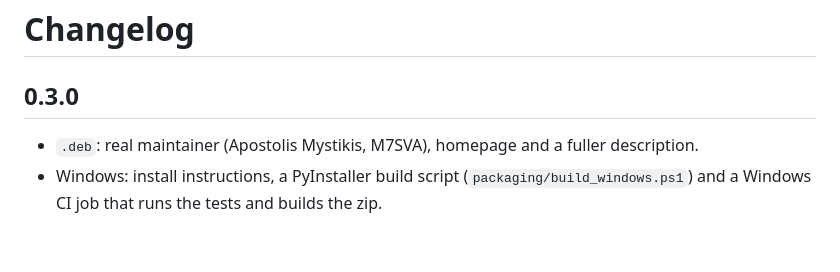
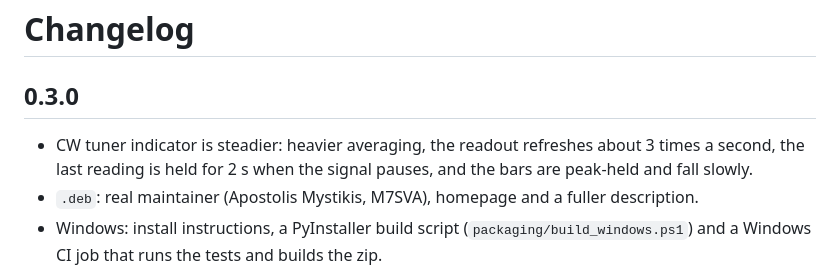
Before and after one commit to amystikis/x6100-tci-remote, a Markdown page: CHANGELOG.md, the part around the change. GitHub-like rendering; blank space fills up the shorter version.

```diff
--- a/CHANGELOG.md
+++ b/CHANGELOG.md
@@ -2,6 +2,7 @@
 
 ## 0.3.0
 
+- CW tuner indicator is steadier: heavier averaging, the readout refreshes about 3 times a second, the last reading is held for 2 s when the signal pauses, and the bars are peak-held and fall slowly.
 - `.deb`: real maintainer (Apostolis Mystikis, M7SVA), homepage and a fuller description.
 - Windows: install instructions, a PyInstaller build script (`packaging/build_windows.ps1`) and a Windows CI job that runs the tests and builds the zip.
 - Spectrum and waterfall zoom (1x, 2x, 4x, 8x) next to the frequency step. It is a display zoom of the middle of the radio's 100 kHz span (the panel protocol has no span command), so the resolution does not improve; the choice is remembered.
```
Also changed, not shown: README.md (+13 -3 lines), docs/screenshot.png, 3 other files.
